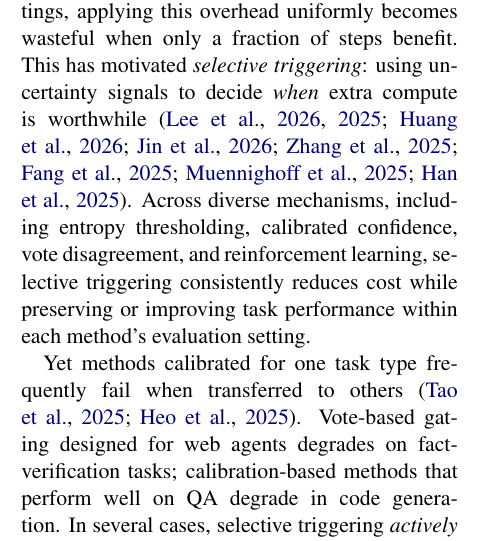
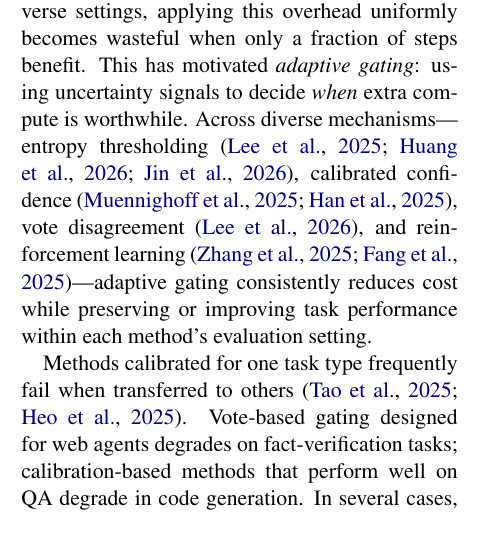
Before and after one commit to zimiingli/planning, a LaTeX paper (writing/main.tex, which reads writing/sections/introduction.tex): part of one column of page 1 of 15, cut so that both start at the same text. Compiled offline with pdfLaTeX.

Commit message:
update 2026-04-06 18:17

```diff
--- a/writing/sections/introduction.tex
+++ b/writing/sections/introduction.tex
@@ -23,21 +23,22 @@ cost~\citep{snell2024scaling, wang2026flare}.
 However, test-time compute is expensive, incurring substantial per-step overhead (e.g., requiring multiple rollouts or candidate evaluations at each decision point)~\citep{yao2023tree, zhou2024lats}. As
 agents are deployed across diverse settings, applying this overhead
 uniformly becomes wasteful when only a fraction of steps benefit.
-This has motivated \emph{selective triggering}: using uncertainty
-signals to decide \emph{when} extra compute is
-worthwhile~\citep{catts2026, seag2025, cats2025, corefine2026,
-adaptthink2025, thinkless2025, s1_2025, han2025tokenbudget}. Across diverse mechanisms, including entropy thresholding,
-calibrated confidence, vote disagreement, and reinforcement
-learning, selective triggering consistently reduces cost while
-preserving or improving task performance within each method's
-evaluation setting.
+This has motivated \emph{adaptive gating}: using uncertainty
+signals to decide \emph{when} extra compute is worthwhile.
+Across diverse mechanisms---entropy
+thresholding~\citep{seag2025, cats2025, corefine2026},
+calibrated confidence~\citep{s1_2025, han2025tokenbudget},
+vote disagreement~\citep{catts2026}, and reinforcement
+learning~\citep{adaptthink2025, thinkless2025}---adaptive gating
+consistently reduces cost while preserving or improving task
+performance within each method's evaluation setting.
 
-Yet methods calibrated for one task type frequently fail when
+Methods calibrated for one task type frequently fail when
 transferred to others~\citep{tao2025revisiting,
 heo2025llmuncertainty}. Vote-based
 gating designed for web agents degrades on fact-verification tasks;
 calibration-based methods that perform well on QA degrade in code
-generation. In several cases, selective triggering \emph{actively
+generation. In several cases, adaptive gating \emph{actively
 harms} performance compared to never invoking the optimizer. This
 raises a central question: \emph{do uncertainty signals have a
 universal relationship with compute value, or does this relationship
```
Also changed, not shown: writing/sections/conclusion.tex (+1 -1 lines), writing/sections/related_work.tex (+1 -1 lines), writing/main.bbl, writing/main.pdf, 5 other files.
